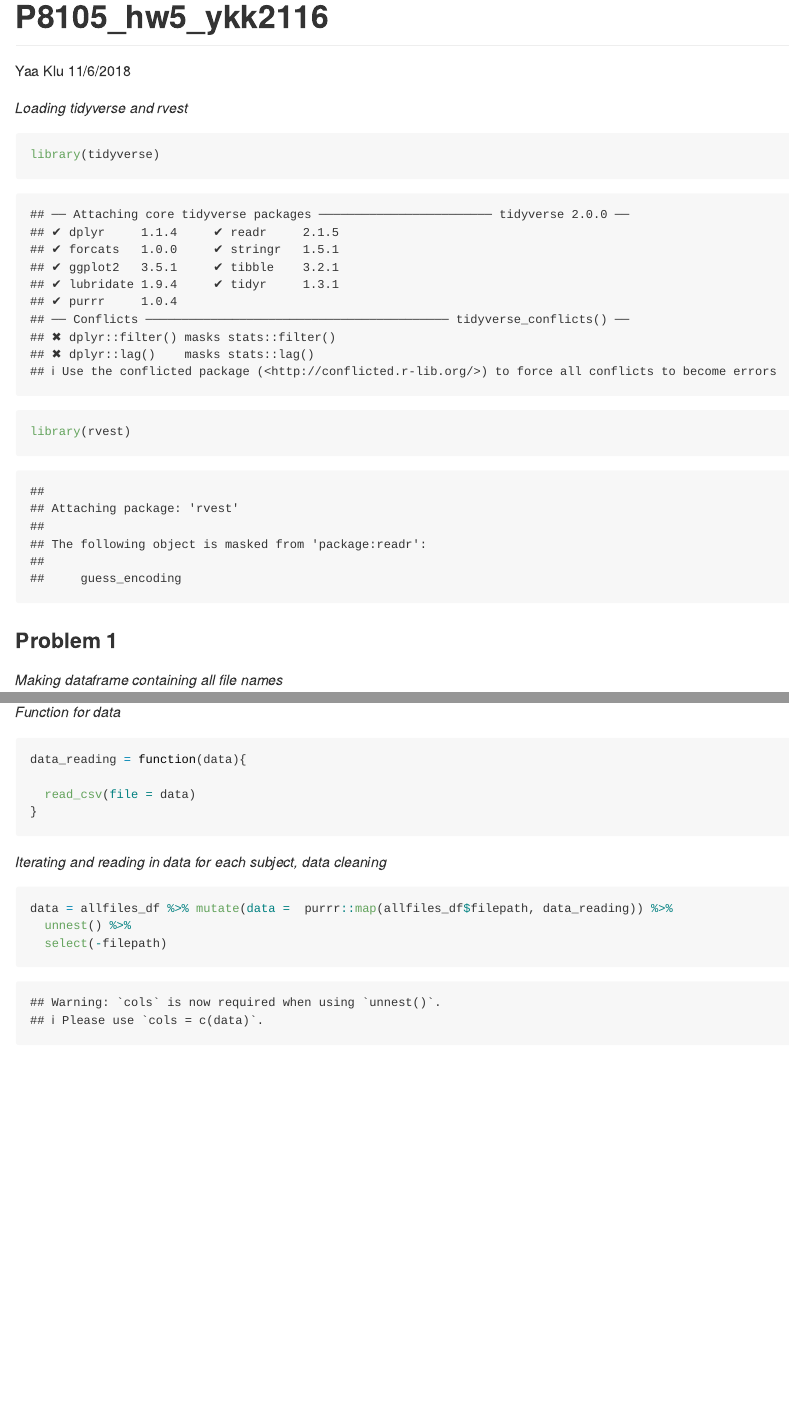
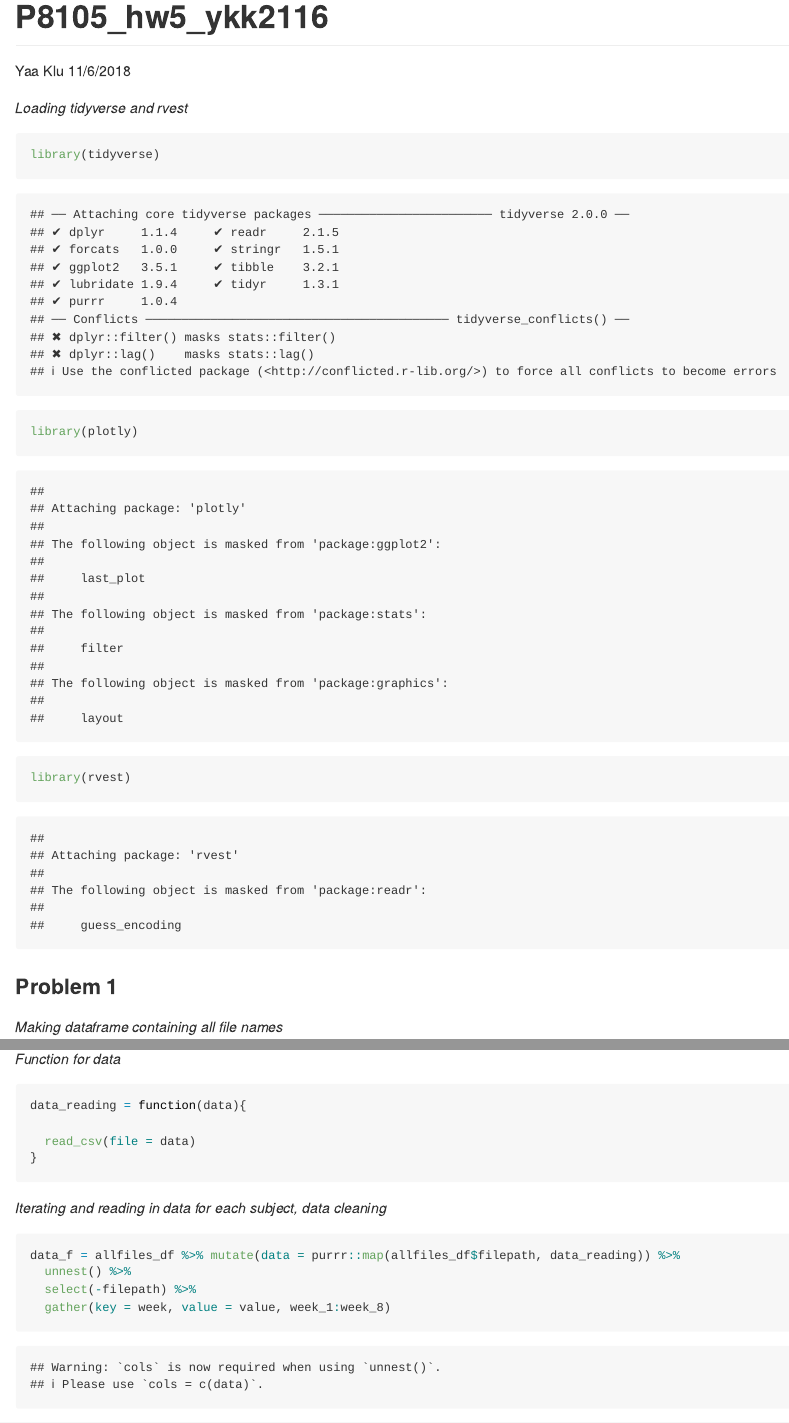
Before and after one commit to yaaklu/p8105_hw5_ykk2116, an R Markdown document (p8105_hw5_ykk2116.Rmd): the page in a window 1100 px wide, from its top, and a second part further down, joined at a grey line. Rendered offline with R 4.5, knitr and Pandoc, with nearby package versions.

Commit message:
reading...

````diff
--- a/p8105_hw5_ykk2116.Rmd
+++ b/p8105_hw5_ykk2116.Rmd
@@ -9,6 +9,7 @@ _Loading tidyverse and rvest_
 
 ```{r}
 library(tidyverse)
+library(plotly)
 library(rvest)
 ```
 
@@ -37,8 +38,9 @@ data_reading = function(data){
 _Iterating and reading in data for each subject, data cleaning_
 
 ```{r, message=FALSE}
-data = allfiles_df %>% mutate(data =  purrr::map(allfiles_df$filepath, data_reading)) %>%
+data_f = allfiles_df %>% mutate(data = purrr::map(allfiles_df$filepath, data_reading)) %>%
   unnest() %>%
-  select(-filepath)
+  select(-filepath) %>%
+  gather(key = week, value = value, week_1:week_8)
 
 ```
````
Also changed, not shown: p8105_hw5_ykk2116.Rmd (2 more changed lines), 1 other file.
